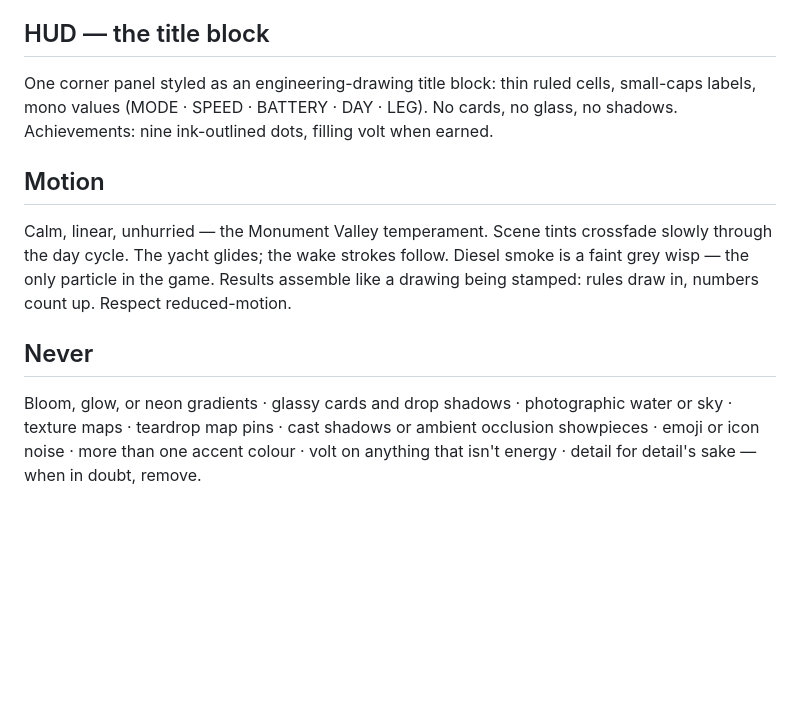
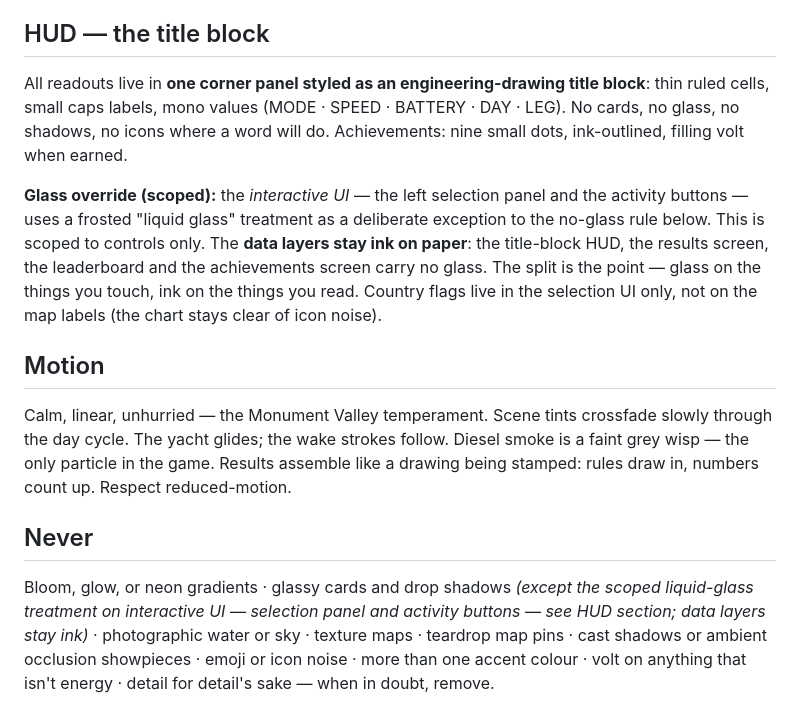
Before and after one commit to 9DotPuzzle/LEIP, a Markdown page: LEIP_visual_direction.md, the part around the change. Rendered like a GitHub page; blank space fills up the shorter version.

```diff
--- a/LEIP_visual_direction.md
+++ b/LEIP_visual_direction.md
@@ -53,7 +53,9 @@ Nothing above 600 weight. The world is the display face.
 
 ## HUD — the title block
 
-One corner panel styled as an engineering-drawing title block: thin ruled cells, small-caps labels, mono values (MODE · SPEED · BATTERY · DAY · LEG). No cards, no glass, no shadows. Achievements: nine ink-outlined dots, filling volt when earned.
+All readouts live in **one corner panel styled as an engineering-drawing title block**: thin ruled cells, small caps labels, mono values (MODE · SPEED · BATTERY · DAY · LEG). No cards, no glass, no shadows, no icons where a word will do. Achievements: nine small dots, ink-outlined, filling volt when earned.
+
+**Glass override (scoped):** the *interactive UI* — the left selection panel and the activity buttons — uses a frosted "liquid glass" treatment as a deliberate exception to the no-glass rule below. This is scoped to controls only. The **data layers stay ink on paper**: the title-block HUD, the results screen, the leaderboard and the achievements screen carry no glass. The split is the point — glass on the things you touch, ink on the things you read. Country flags live in the selection UI only, not on the map labels (the chart stays clear of icon noise).
 
 ## Motion
 
@@ -61,4 +63,4 @@ Calm, linear, unhurried — the Monument Valley temperament. Scene tints crossfa
 
 ## Never
 
-Bloom, glow, or neon gradients · glassy cards and drop shadows · photographic water or sky · texture maps · teardrop map pins · cast shadows or ambient occlusion showpieces · emoji or icon noise · more than one accent colour · volt on anything that isn't energy · detail for detail's sake — when in doubt, remove.
+Bloom, glow, or neon gradients · glassy cards and drop shadows *(except the scoped liquid-glass treatment on interactive UI — selection panel and activity buttons — see HUD section; data layers stay ink)* · photographic water or sky · texture maps · teardrop map pins · cast shadows or ambient occlusion showpieces · emoji or icon noise · more than one accent colour · volt on anything that isn't energy · detail for detail's sake — when in doubt, remove.
```
